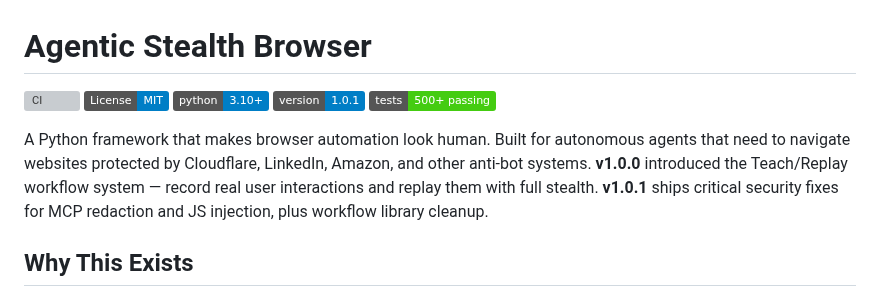
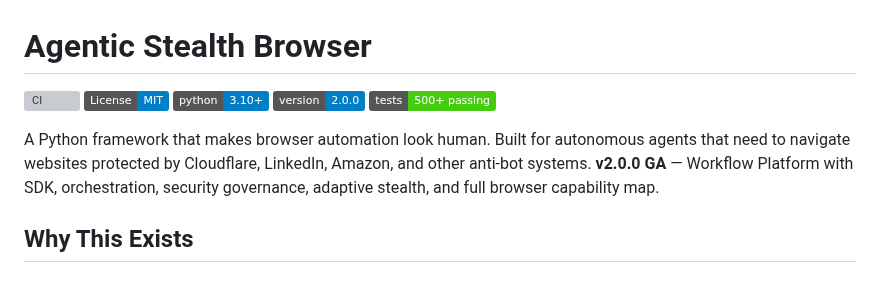
Before and after one commit to shanewas/agentic-stealth-browser, a Markdown page: README.md, the part around the change. Drawn GitHub-style; badges without logos; grey boxes are pictures that could not be loaded.

Commit message:
docs: update README and CHANGELOG for v2.0.0 GA

```diff
--- a/README.md
+++ b/README.md
@@ -3,10 +3,10 @@
 [![CI](https://github.com/shanewas/agentic-stealth-browser/actions/workflows/ci.yml/badge.svg)](https://github.com/shanewas/agentic-stealth-browser/actions/workflows/ci.yml)
 [![License: MIT](https://img.shields.io/badge/License-MIT-blue.svg)](LICENSE)
 [![Python 3.10+](https://img.shields.io/badge/python-3.10+-blue.svg)](https://www.python.org/downloads/)
-[![Version](https://img.shields.io/badge/version-1.0.1-blue.svg)](https://pypi.org/project/agentic-stealth-browser/)
+[![Version](https://img.shields.io/badge/version-2.0.0-blue.svg)](https://pypi.org/project/agentic-stealth-browser/)
 [![Tests](https://img.shields.io/badge/tests-500%2B%20passing-brightgreen)](tests/)
 
-A Python framework that makes browser automation look human. Built for autonomous agents that need to navigate websites protected by Cloudflare, LinkedIn, Amazon, and other anti-bot systems. **v1.0.0** introduced the Teach/Replay workflow system — record real user interactions and replay them with full stealth. **v1.0.1** ships critical security fixes for MCP redaction and JS injection, plus workflow library cleanup.
+A Python framework that makes browser automation look human. Built for autonomous agents that need to navigate websites protected by Cloudflare, LinkedIn, Amazon, and other anti-bot systems. **v2.0.0 GA** — Workflow Platform with SDK, orchestration, security governance, adaptive stealth, and full browser capability map.
 
 ## Why This Exists
 
```
Also changed, not shown: CHANGELOG.md (+81 -0 lines).
